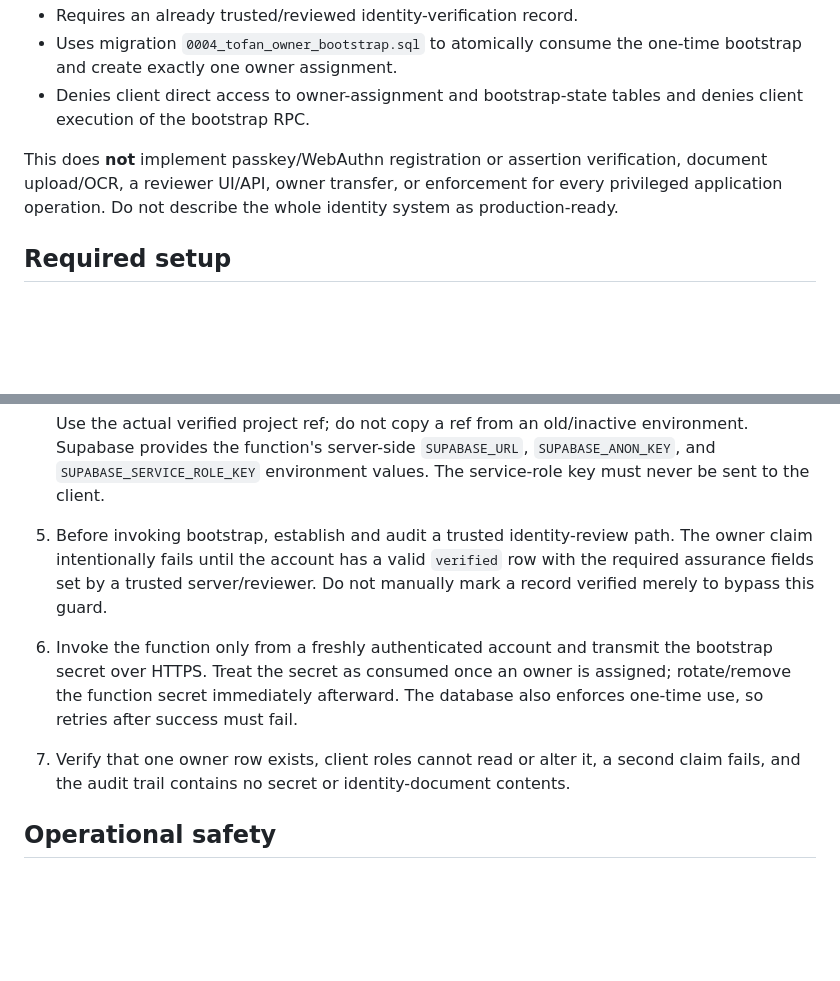
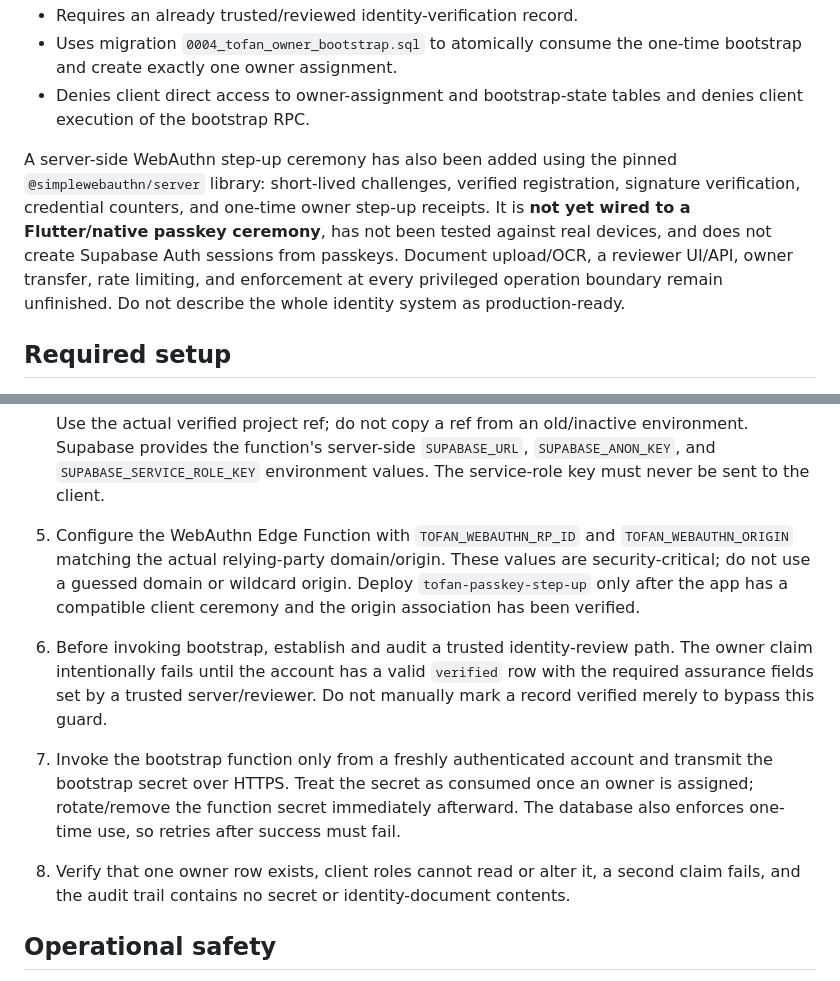
Before and after one commit to 781991937/TOFAN_ai-, a Markdown page: docs/TOFAN_ID_OWNER_BOOTSTRAP_RUNBOOK.md, 2 parts joined by grey strips. Drawn GitHub-style; blank space fills up the shorter version.

Commit message:
docs: document WebAuthn step-up readiness and deployment requirements

````diff
--- a/docs/TOFAN_ID_OWNER_BOOTSTRAP_RUNBOOK.md
+++ b/docs/TOFAN_ID_OWNER_BOOTSTRAP_RUNBOOK.md
@@ -10,7 +10,7 @@
 - Uses migration `0004_tofan_owner_bootstrap.sql` to atomically consume the one-time bootstrap and create exactly one owner assignment.
 - Denies client direct access to owner-assignment and bootstrap-state tables and denies client execution of the bootstrap RPC.
 
-This does **not** implement passkey/WebAuthn registration or assertion verification, document upload/OCR, a reviewer UI/API, owner transfer, or enforcement for every privileged application operation. Do not describe the whole identity system as production-ready.
+A server-side WebAuthn step-up ceremony has also been added using the pinned `@simplewebauthn/server` library: short-lived challenges, verified registration, signature verification, credential counters, and one-time owner step-up receipts. It is **not yet wired to a Flutter/native passkey ceremony**, has not been tested against real devices, and does not create Supabase Auth sessions from passkeys. Document upload/OCR, a reviewer UI/API, owner transfer, rate limiting, and enforcement at every privileged operation boundary remain unfinished. Do not describe the whole identity system as production-ready.
 
 ## Required setup
 
@@ -31,9 +31,10 @@ This does **not** implement passkey/WebAuthn registration or assertion verificat
    ```
 
    Use the actual verified project ref; do not copy a ref from an old/inactive environment. Supabase provides the function's server-side `SUPABASE_URL`, `SUPABASE_ANON_KEY`, and `SUPABASE_SERVICE_ROLE_KEY` environment values. The service-role key must never be sent to the client.
-5. Before invoking bootstrap, establish and audit a trusted identity-review path. The owner claim intentionally fails until the account has a valid `verified` row with the required assurance fields set by a trusted server/reviewer. Do not manually mark a record verified merely to bypass this guard.
-6. Invoke the function only from a freshly authenticated account and transmit the bootstrap secret over HTTPS. Treat the secret as consumed once an owner is assigned; rotate/remove the function secret immediately afterward. The database also enforces one-time use, so retries after success must fail.
-7. Verify that one owner row exists, client roles cannot read or alter it, a second claim fails, and the audit trail contains no secret or identity-document contents.
+5. Configure the WebAuthn Edge Function with `TOFAN_WEBAUTHN_RP_ID` and `TOFAN_WEBAUTHN_ORIGIN` matching the actual relying-party domain/origin. These values are security-critical; do not use a guessed domain or wildcard origin. Deploy `tofan-passkey-step-up` only after the app has a compatible client ceremony and the origin association has been verified.
+6. Before invoking bootstrap, establish and audit a trusted identity-review path. The owner claim intentionally fails until the account has a valid `verified` row with the required assurance fields set by a trusted server/reviewer. Do not manually mark a record verified merely to bypass this guard.
+7. Invoke the bootstrap function only from a freshly authenticated account and transmit the bootstrap secret over HTTPS. Treat the secret as consumed once an owner is assigned; rotate/remove the function secret immediately afterward. The database also enforces one-time use, so retries after success must fail.
+8. Verify that one owner row exists, client roles cannot read or alter it, a second claim fails, and the audit trail contains no secret or identity-document contents.
 
 ## Operational safety
 
````
